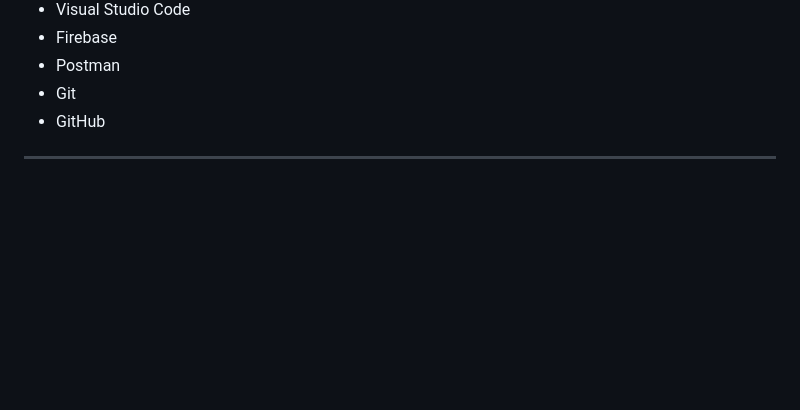
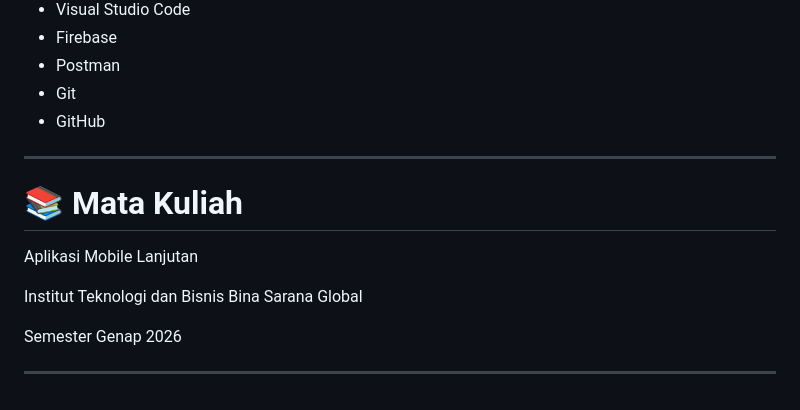
Before and after one commit to ginaa07/be-money, a Markdown page: README.md, the part around the change. GitHub-like rendering; blank space fills up the shorter version.

Commit message:
feat: add readme for mata kuliah

```diff
--- a/README.md
+++ b/README.md
@@ -205,3 +205,13 @@ lib
 - GitHub
 
 ---
+
+# 📚 Mata Kuliah
+
+Aplikasi Mobile Lanjutan
+
+Institut Teknologi dan Bisnis Bina Sarana Global
+
+Semester Genap 2026
+
+---
```
